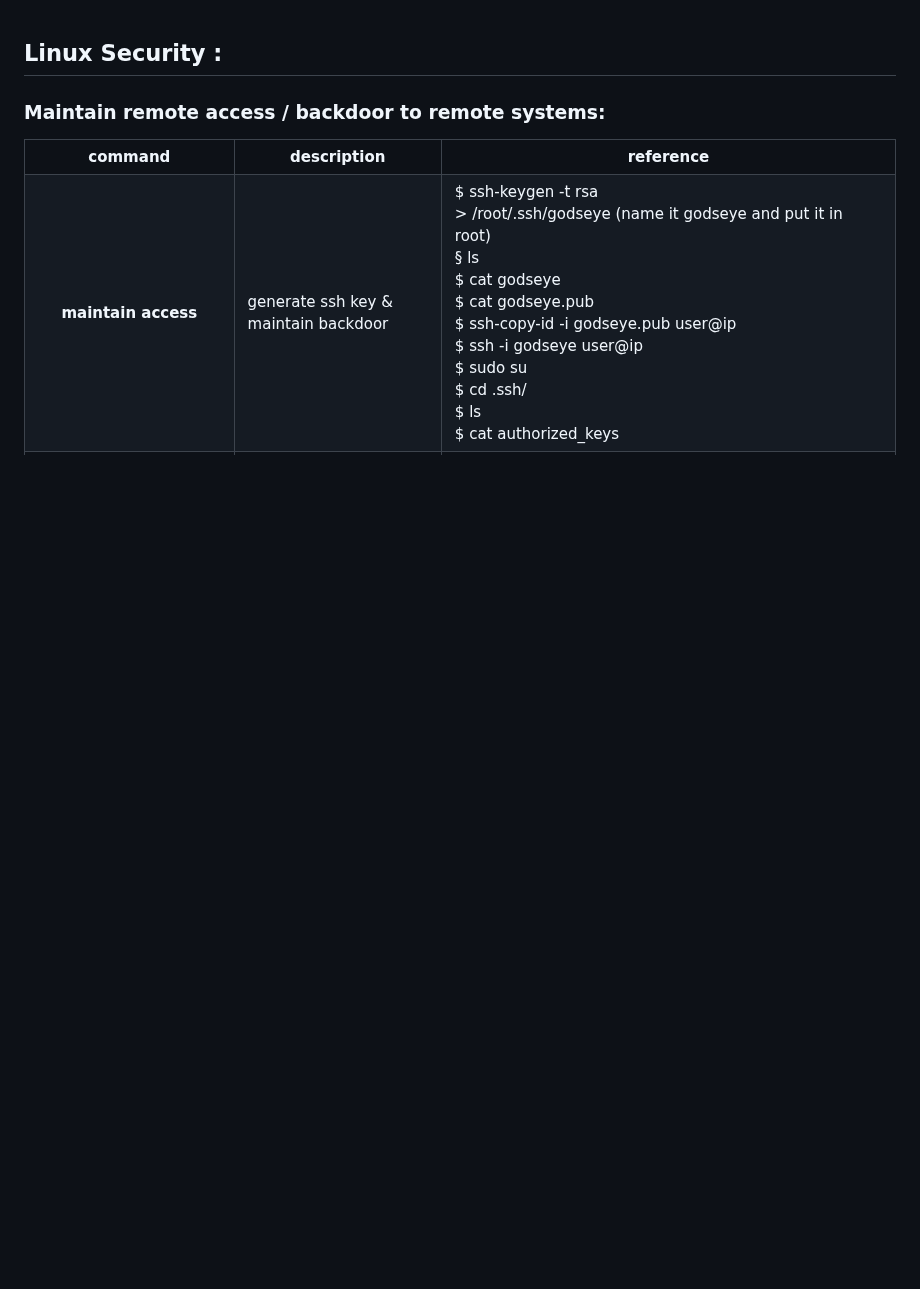
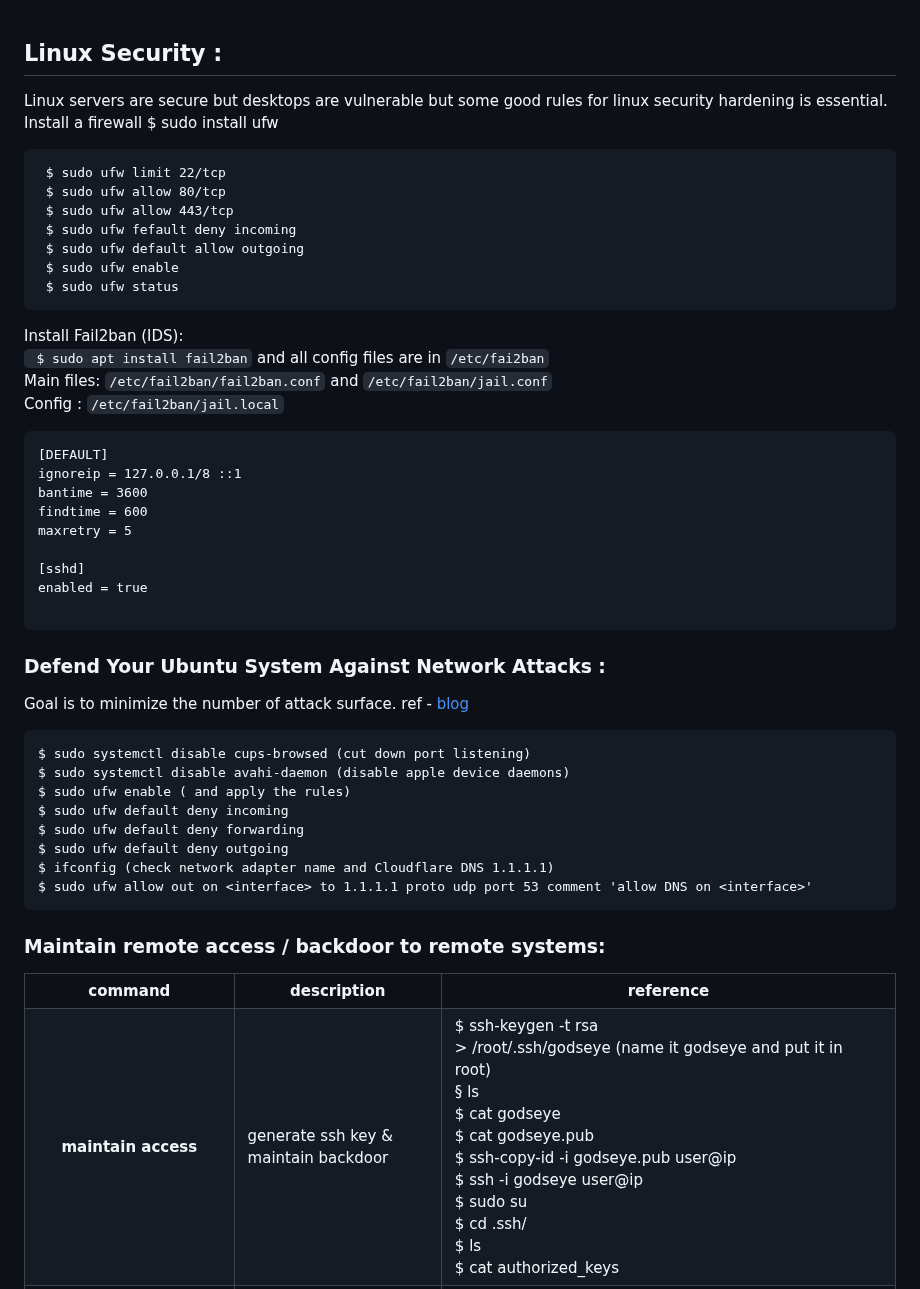
Before and after one commit to florist-notes/linux_d, a Markdown page: notes/SECURITY.MD, the part around one of its changes. GitHub-like rendering; blank space fills up the shorter version.

Commit message:
linux sec

````diff
--- a/notes/SECURITY.MD
+++ b/notes/SECURITY.MD
@@ -1,4 +1,47 @@
 ## Linux Security :
+
+Linux servers are secure but desktops are vulnerable but some good rules for linux security hardening is essential. <br />
+Install a firewall $ sudo install ufw <br />
+```
+ $ sudo ufw limit 22/tcp
+ $ sudo ufw allow 80/tcp
+ $ sudo ufw allow 443/tcp
+ $ sudo ufw fefault deny incoming
+ $ sudo ufw default allow outgoing
+ $ sudo ufw enable
+ $ sudo ufw status
+```
+Install Fail2ban (IDS): <br />
+` $ sudo apt install fail2ban` and all config files are in `/etc/fai2ban`<br />
+Main files: `/etc/fail2ban/fail2ban.conf` and `/etc/fail2ban/jail.conf` <br />
+Config : `/etc/fail2ban/jail.local`
+
+```
+[DEFAULT]
+ignoreip = 127.0.0.1/8 ::1
+bantime = 3600
+findtime = 600
+maxretry = 5
+
+[sshd]
+enabled = true
+
+```
+### Defend Your Ubuntu System Against Network Attacks :
+
+Goal is to minimize the number of attack surface. ref - [blog](https://null-byte.wonderhowto.com/how-to/locking-down-linux-using-ubuntu-as-your-primary-os-part-2-network-attack-defense-0185709/)
+
+```
+$ sudo systemctl disable cups-browsed (cut down port listening)
+$ sudo systemctl disable avahi-daemon (disable apple device daemons)
+$ sudo ufw enable ( and apply the rules)
+$ sudo ufw default deny incoming
+$ sudo ufw default deny forwarding
+$ sudo ufw default deny outgoing
+$ ifconfig (check network adapter name and Cloudflare DNS 1.1.1.1)
+$ sudo ufw allow out on <interface> to 1.1.1.1 proto udp port 53 comment 'allow DNS on <interface>'
+```
+
 
  ### Maintain remote access / backdoor to remote systems:
 <table style="width:100%" >
````
Also changed, not shown: other parts of notes/SECURITY.MD (+25 -0 lines).
